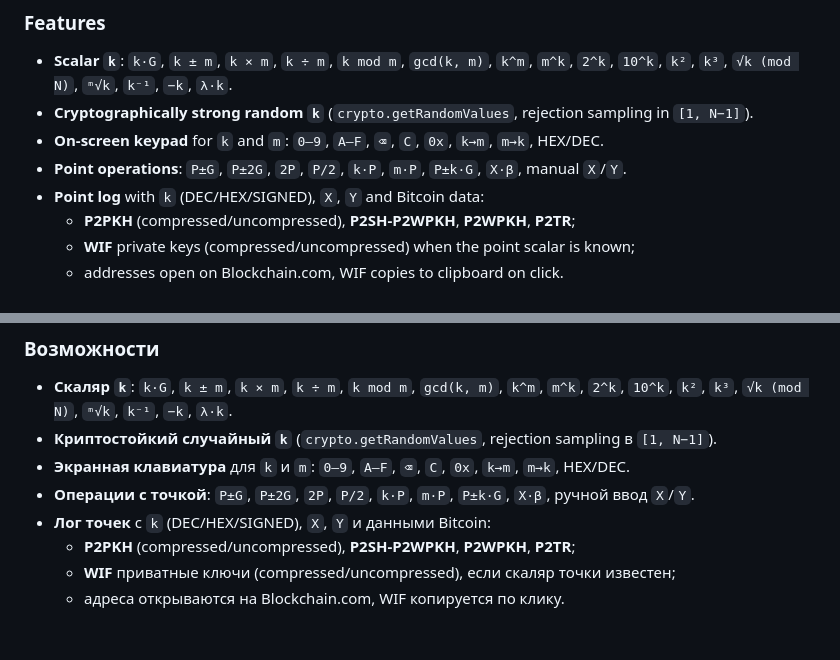
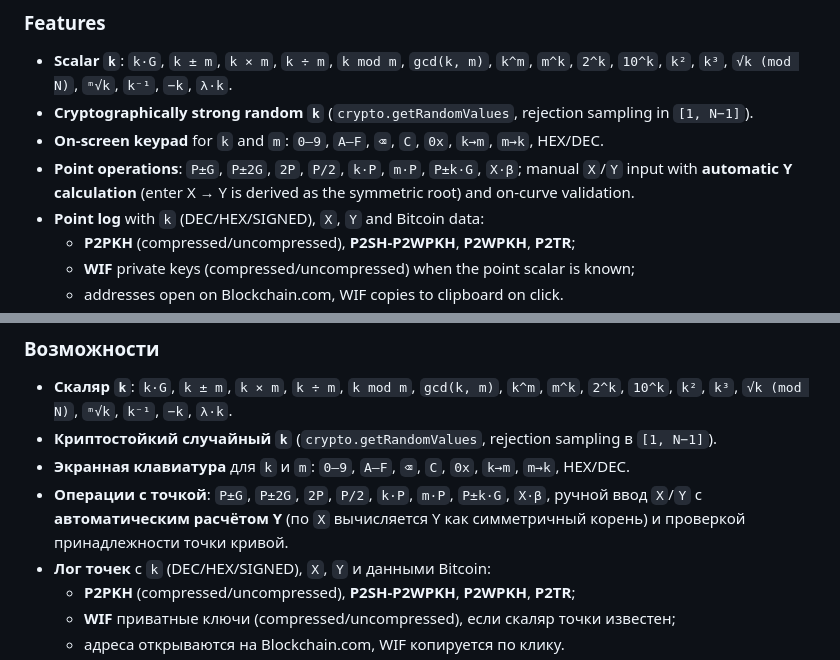
Before and after one commit to Fantom-C/secp256k1-Scalar-Plotter, a Markdown page: README.md, 2 parts joined by grey strips. Drawn GitHub-style; blank space fills up the shorter version.

```diff
--- a/README.md
+++ b/README.md
@@ -19,7 +19,7 @@ Browser-only **secp256k1** scalar calculator and point visualizer. Single self-c
 - **Scalar `k`**: `k·G`, `k ± m`, `k × m`, `k ÷ m`, `k mod m`, `gcd(k, m)`, `k^m`, `m^k`, `2^k`, `10^k`, `k²`, `k³`, `√k (mod N)`, `ᵐ√k`, `k⁻¹`, `−k`, `λ·k`.
 - **Cryptographically strong random `k`** (`crypto.getRandomValues`, rejection sampling in `[1, N−1]`).
 - **On-screen keypad** for `k` and `m`: `0–9`, `A–F`, `⌫`, `C`, `0x`, `k→m`, `m→k`, HEX/DEC.
-- **Point operations**: `P±G`, `P±2G`, `2P`, `P/2`, `k·P`, `m·P`, `P±k·G`, `X·β`, manual `X`/`Y`.
+- **Point operations**: `P±G`, `P±2G`, `2P`, `P/2`, `k·P`, `m·P`, `P±k·G`, `X·β`; manual `X`/`Y` input with **automatic Y calculation** (enter X → Y is derived as the symmetric root) and on-curve validation.
 - **Point log** with `k` (DEC/HEX/SIGNED), `X`, `Y` and Bitcoin data:
   - **P2PKH** (compressed/uncompressed), **P2SH-P2WPKH**, **P2WPKH**, **P2TR**;
   - **WIF** private keys (compressed/uncompressed) when the point scalar is known;
@@ -58,7 +58,7 @@ If you find this project useful, you can support it:
 - **Скаляр `k`**: `k·G`, `k ± m`, `k × m`, `k ÷ m`, `k mod m`, `gcd(k, m)`, `k^m`, `m^k`, `2^k`, `10^k`, `k²`, `k³`, `√k (mod N)`, `ᵐ√k`, `k⁻¹`, `−k`, `λ·k`.
 - **Криптостойкий случайный `k`** (`crypto.getRandomValues`, rejection sampling в `[1, N−1]`).
 - **Экранная клавиатура** для `k` и `m`: `0–9`, `A–F`, `⌫`, `C`, `0x`, `k→m`, `m→k`, HEX/DEC.
-- **Операции с точкой**: `P±G`, `P±2G`, `2P`, `P/2`, `k·P`, `m·P`, `P±k·G`, `X·β`, ручной ввод `X`/`Y`.
+- **Операции с точкой**: `P±G`, `P±2G`, `2P`, `P/2`, `k·P`, `m·P`, `P±k·G`, `X·β`, ручной ввод `X`/`Y` с **автоматическим расчётом Y** (по `X` вычисляется Y как симметричный корень) и проверкой принадлежности точки кривой.
 - **Лог точек** с `k` (DEC/HEX/SIGNED), `X`, `Y` и данными Bitcoin:
   - **P2PKH** (compressed/uncompressed), **P2SH-P2WPKH**, **P2WPKH**, **P2TR**;
   - **WIF** приватные ключи (compressed/uncompressed), если скаляр точки известен;
```
